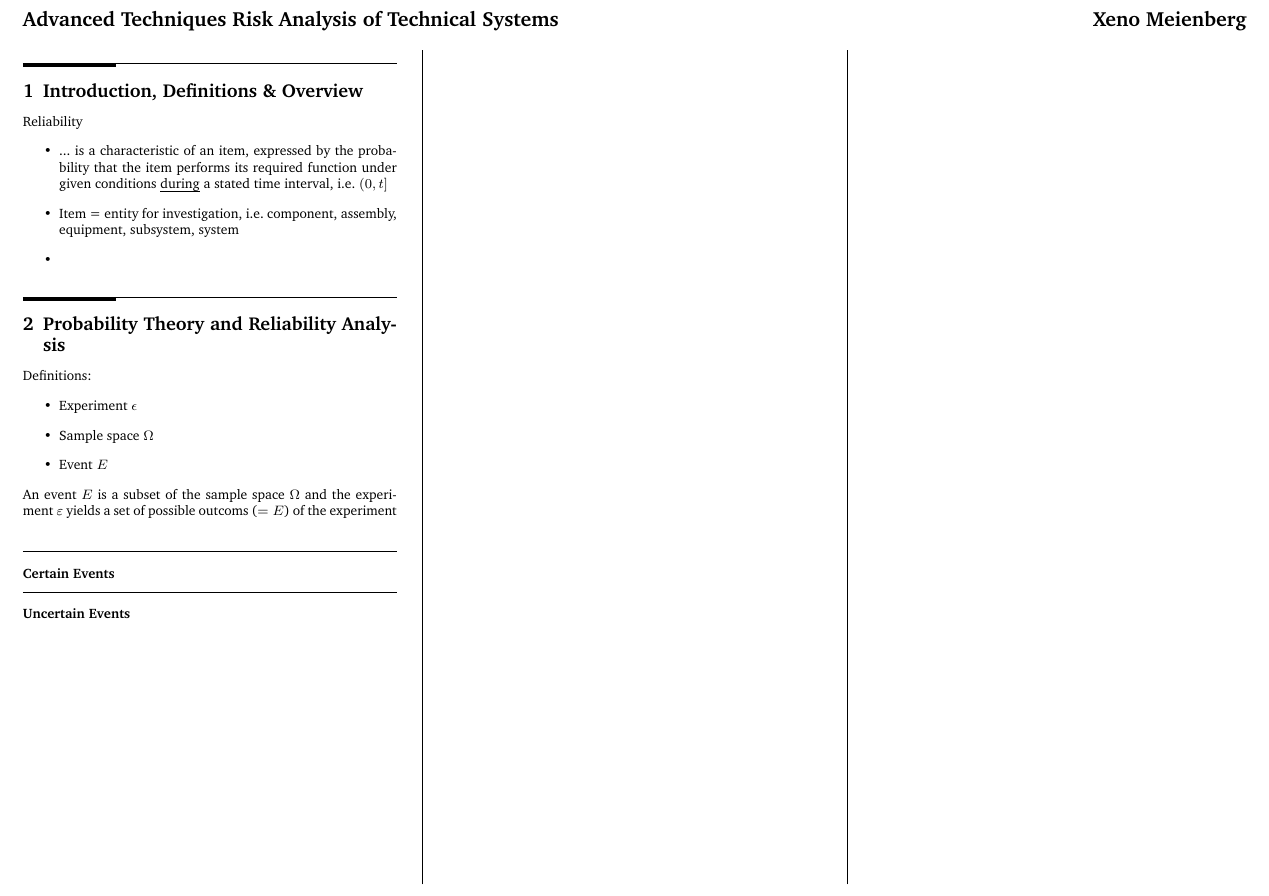
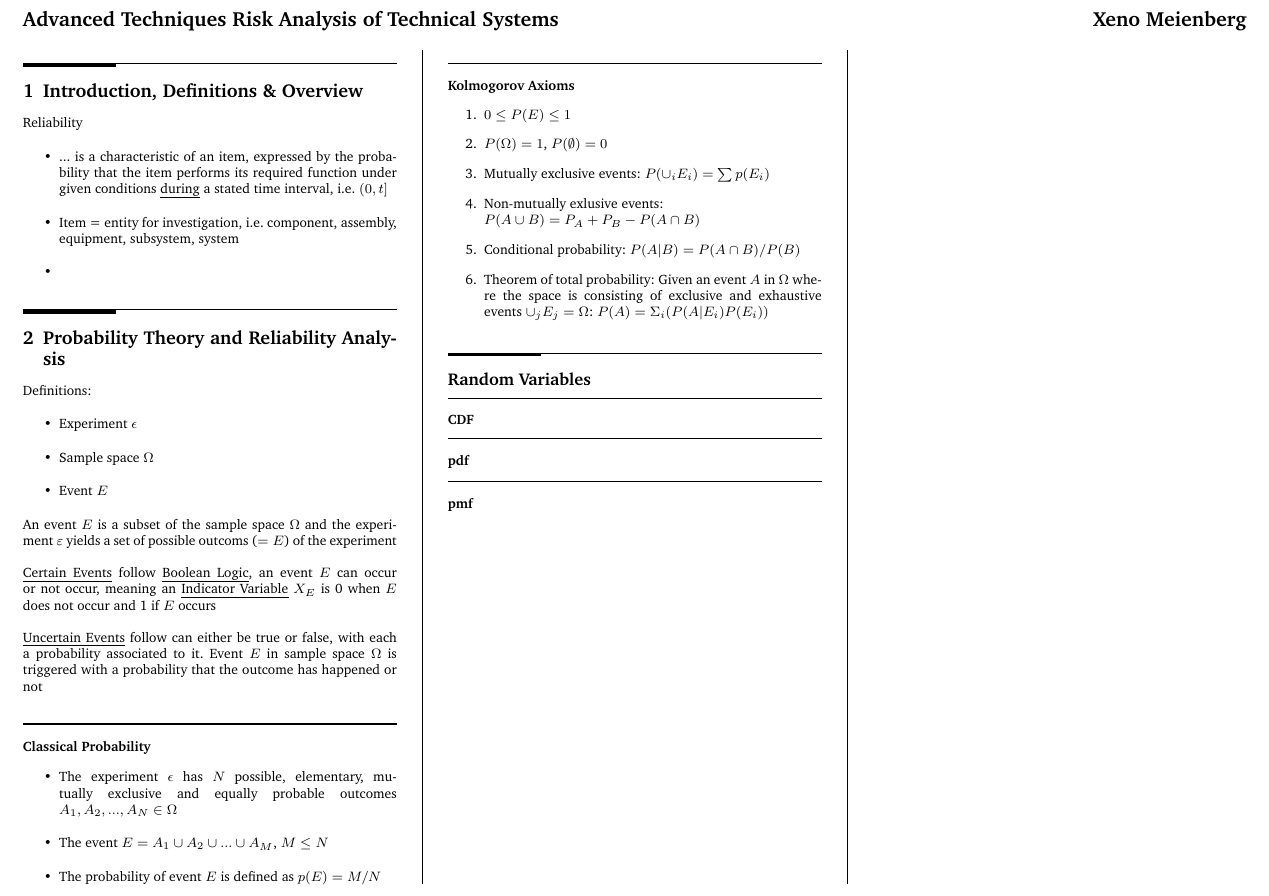
Before and after one commit to x-meienberg/msc-studies-aero, a LaTeX document (Summaries/ATRATS/Summary_ATRATS.tex): part of the page, cut so that both start at the same text. Compiled offline with pdfLaTeX.

Commit message:
Add new changes to main

```diff
--- a/Summaries/ATRATS/Summary_ATRATS.tex
+++ b/Summaries/ATRATS/Summary_ATRATS.tex
@@ -80,11 +80,38 @@ Definitions:
     \item Event $E$
 \end{itemize}
 
-An event $E$ is a subset of the sample space $\Omega$ and the experiment $\varepsilon$ yields a set of possible outcoms ($= E$) of the experiment
+An event $E$ is a subset of the sample space $\Omega$ and the experiment $\varepsilon$ yields a set of possible outcoms ($= E$) of the experiment  \newline \newline \emph{Certain Events} follow \emph{Boolean Logic}, an event $E$ can occur or not occur, meaning an \emph{Indicator Variable} $X_E$ is 0 when $E$ does not occur and 1 if $E$ occurs \newline \newline
+\emph{Uncertain Events} follow can either be true or false, with each a probability associated to it. Event $E$ in sample space $\Omega$ is triggered with a probability that the outcome has happened or not
 
-\subsubsection*{Certain Events}
+\subsubsection*{Classical Probability}
 
-\subsubsection*{Uncertain Events}
+\begin{itemize}
+    \item The experiment $\epsilon$ has $N$ possible, elementary, mutually exclusive and equally probable outcomes $A_1, A_2,..., A_N \in \Omega$
+    \item The event $E = A_1 \cup A_2 \cup ... \cup A_M$,  $M\leq N$
+    \item The probability of event $E$ is defined as $p(E) = M / N$
+\end{itemize}
+
+\subsubsection*{Kolmogorov Axioms}
+
+\begin{enumerate}
+    \item $0 \leq P(E) \leq 1$
+    \item $P(\Omega) = 1$, $P(\emptyset) = 0$
+    \item Mutually exclusive events: $P(\cup_i E_i) = \sum p(E_i)$
+    \item Non-mutually exlusive events: \newline $P(A\cup B) = P_A + P_B - P(A \cap B)$
+    \item Conditional probability: $P(A|B) = P(A\cap B) / P(B)$
+    \item Theorem of total probability: Given an event $A$ in $\Omega$ where the space is consisting of exclusive and exhaustive events $\cup_j E_j = \Omega$: $P(A) = \Sigma_i(P(A | E_i)P(E_i))$
+\end{enumerate}
+
+\subsection*{Random Variables}
+
+\subsubsection*{CDF}
+
+\subsubsection*{pdf}
+
+\subsubsection*{pmf}
+
+
+
 
 \end{multicols*}
 \end{document}
```
Also changed, not shown: Summaries/ATRATS/Summary_ATRATS.pdf, 4 other files.
